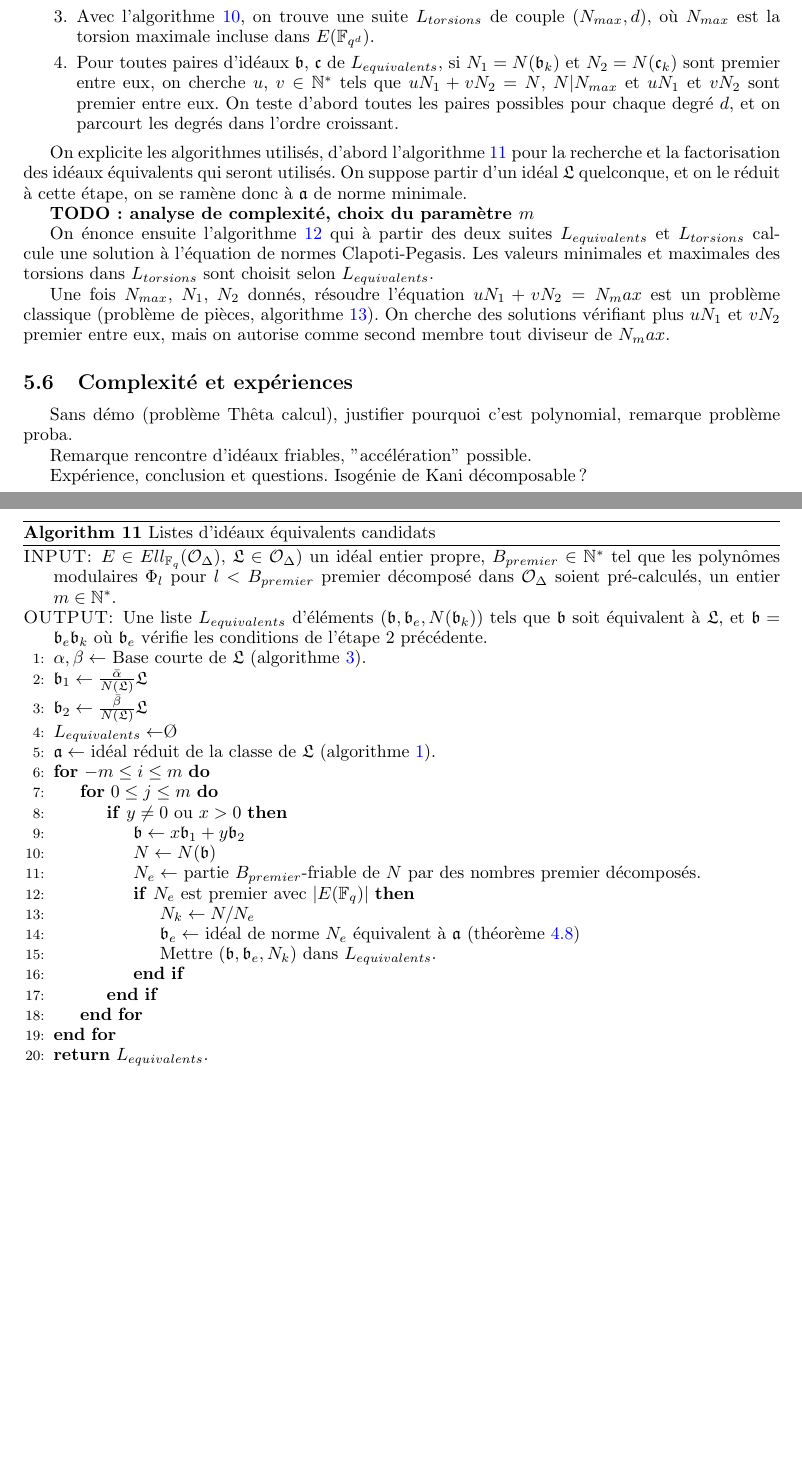
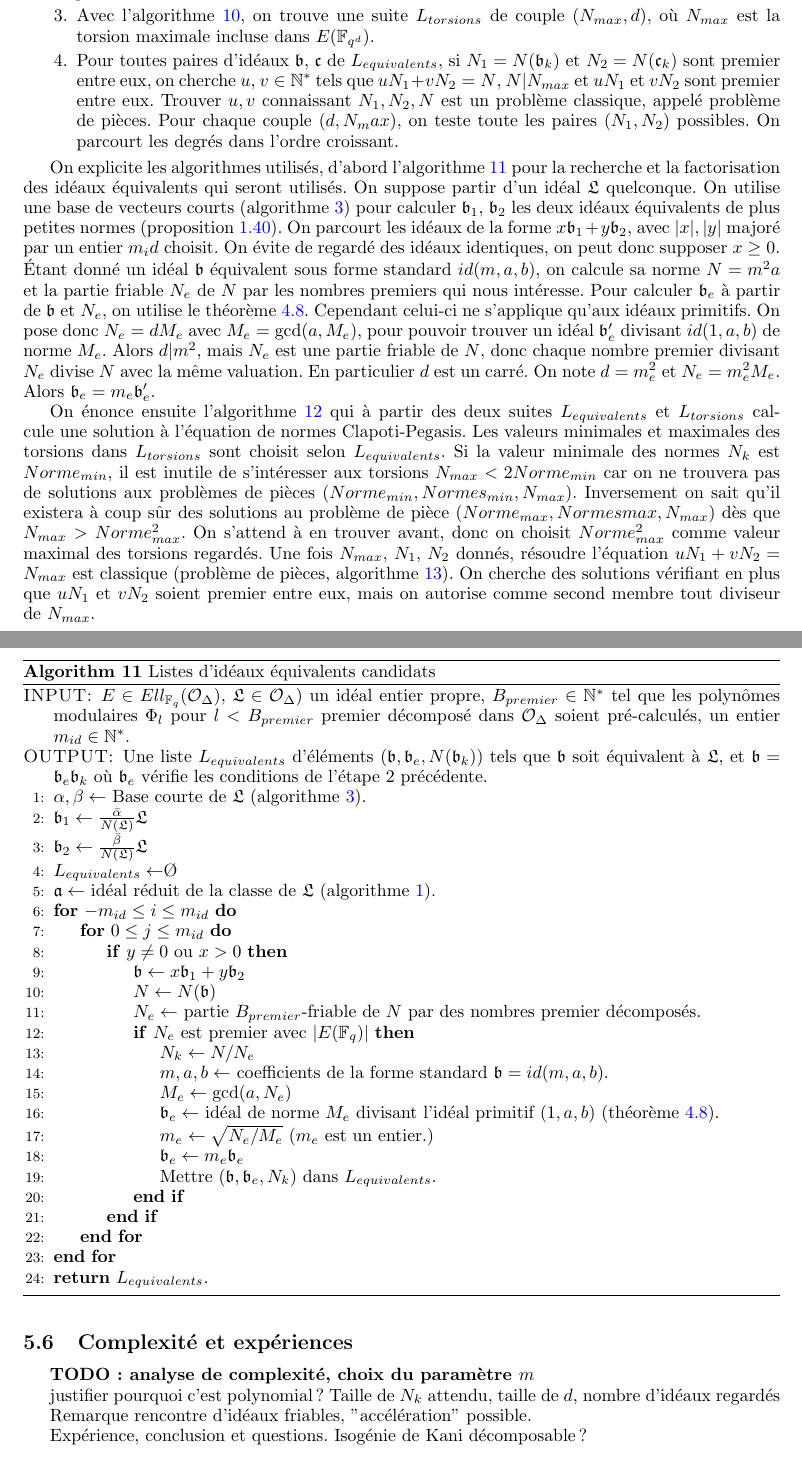
Before and after one commit to VaelinSorna/Stage-Isogenie, a LaTeX document (Rapport.tex, which reads Section_3_Clapoti.tex): two parts of pages 41 and 42 of 45, joined at a grey line, cut so that both start at the same text, the shorter picture padded with empty space. Compiled offline with pdfLaTeX.

Commit message:
correction thm4.8 et algo parti friable idéaux, prise en compte des algos non primitif.

```diff
--- a/Section_3_Clapoti.tex
+++ b/Section_3_Clapoti.tex
@@ -278,30 +278,34 @@ L'intérêt de factoriser les idéaux $\bR$ et $\cR$ et de ne plus avoir $N_1$ e
 	\item A partir d'une base de vecteurs court de $\aR$ (algorithme \ref{ALGO baseVecteurCourt} ), on établie une liste $L_{equivalents}$ d'idéaux équivalents de petites normes. on ne garde que des idéaux de norme premier avec l'ordre du point que l'on veut évaluer, ou premier avec $|E(\F_{q})|$.
 	\item On fixe une borne $B_{premier}\in\N^*$, et on considère pré-calculés les polynômes modulaires $\Phi_l$ pour tout nombres premiers décomposés $l < B_{premier}$. On écrits tout les idéaux $\bR$ de $L_{equivalents}$ sous la forme $\bR_e\bR_k$, avec $\bR_e$ de norme friable par des nombres premiers décomposés inférieur à $B_{premier}$, la plus grande possible, et première avec la caractéristique $p$.
 	\item Avec l'algorithme \ref{ALGO EtudeDeTorsions}, on trouve une suite $L_{torsions}$ de couple $(N_{max}, d)$, où $N_{max}$ est la torsion maximale incluse dans $E(\F_{q^{d}})$.
-	\item Pour toutes paires d'idéaux $\bR$, $\cR$ de $L_{equivalents}$, si $N_1 = N(\bR_k)$ et $N_2 = N(\cR_k)$ sont premier entre eux, on cherche $u$, $v\in\N^*$ tels que $uN_1 + vN_2 = N$, $N|N_{max}$ et $uN_1$ et $vN_2$ sont premier entre eux. On teste d'abord toutes les paires possibles pour chaque degré $d$, et on parcourt les degrés dans l'ordre croissant.
+	\item Pour toutes paires d'idéaux $\bR$, $\cR$ de $L_{equivalents}$, si $N_1 = N(\bR_k)$ et $N_2 = N(\cR_k)$ sont premier entre eux, on cherche $u$, $v\in\N^*$ tels que $uN_1 + vN_2 = N$, $N|N_{max}$ et $uN_1$ et $vN_2$ sont premier entre eux. Trouver $u,v$ connaissant $N_1, N_2, N$ est un problème classique, appelé problème de pièces. Pour chaque couple $(d, N_max)$, on teste toute les paires $(N_1, N_2)$ possibles. On parcourt les degrés dans l'ordre croissant.
 \end{enumerate}
 
-On explicite les algorithmes utilisés, d'abord l'algorithme \ref{ALGO listeIdeauxCandidats} pour la recherche et la factorisation des idéaux équivalents qui seront utilisés. On suppose partir d'un idéal $\LR$ quelconque, et on le réduit à cette étape, on se ramène donc à $\aR$ de norme minimale.
+On explicite les algorithmes utilisés, d'abord l'algorithme \ref{ALGO listeIdeauxCandidats} pour la recherche et la factorisation des idéaux équivalents qui seront utilisés. On suppose partir d'un idéal $\LR$ quelconque. On utilise une base de vecteurs courts (algorithme \ref{ALGO baseVecteurCourt}) pour calculer $\bR_1$, $\bR_2$ les deux idéaux équivalents de plus petites normes (proposition \ref{correspondanceIdeqElement}). On parcourt les idéaux de la forme $x\bR_1 + y\bR_2$, avec $|x|,|y|$ majoré par un entier $m_id$ choisit. On évite de regardé des idéaux identiques, on peut donc supposer $x\geq0$. Étant donné un idéal $\bR$ équivalent sous forme standard $id(m,a,b)$, on calcule sa norme $N = m^2a$ et la partie friable $N_e$ de $N$ par les nombres premiers qui nous intéresse. Pour calculer $\bR_e$ à partir de $\bR$ et $N_e$, on utilise le théorème \ref{factorisationClasseIdéaux}. Cependant celui-ci ne s'applique qu'aux idéaux primitifs. On pose donc $N_e = dM_e$ avec $M_e = \gcd(a,M_e)$, pour pouvoir trouver un idéal $\bR'_e$ divisant $id(1,a,b)$ de norme $M_e$. Alors $d|m^2$, mais $N_e$ est une partie friable de $N$, donc chaque nombre premier divisant $N_e$ divise $N$ avec la même valuation. En particulier $d$ est un carré. On note $d = m_e^2$ et $N_e = m_e^2M_e$. Alors $\bR_e = m_e\bR'_e$.
 
 \begin{algorithm}[h]
 	\caption{Listes d'idéaux équivalents candidats}\label{ALGO listeIdeauxCandidats}
 	\begin{algorithmic}[1]
-		\Require $E\in Ell_{\F_{q}}(\OR_{\Delta})$, $\LR\in\OR_{\Delta})$ un idéal entier propre, $B_{premier}\in\N^*$ tel que les polynômes modulaires $\Phi_l$ pour $l<B_{premier}$ premier décomposé dans $\OR_{\Delta}$ soient pré-calculés, un entier $m\in\N^*$.
+		\Require $E\in Ell_{\F_{q}}(\OR_{\Delta})$, $\LR\in\OR_{\Delta})$ un idéal entier propre, $B_{premier}\in\N^*$ tel que les polynômes modulaires $\Phi_l$ pour $l<B_{premier}$ premier décomposé dans $\OR_{\Delta}$ soient pré-calculés, un entier $m_{id}\in\N^*$.
 		\Ensure Une liste $L_{equivalents}$ d'éléments $(\bR, \bR_e, N(\bR_k))$ tels que $\bR$ soit équivalent à $\LR$, et $\bR = \bR_e\bR_k$ où $\bR_e$ vérifie les conditions de l'étape $2$ précédente.
 		\State $\alpha, \beta\gets$ Base courte de $\LR$ (algorithme \ref{ALGO baseVecteurCourt}).
 		\State$\bR_1\gets\frac{\bar{\alpha}}{N(\LR)}\LR$
 		\State$\bR_2\gets\frac{\bar{\beta}}{N(\LR)}\LR$
 		\State$L_{equivalents}\gets$\O
 		\State$\aR\gets$ idéal réduit de la classe de $\LR$ (algorithme \ref{ALGO reduction}).
-		\For{$-m\leq i\leq m$}
-		\For{$0\leq j\leq m$}
+		\For{$-m_{id}\leq i\leq m_{id}$}
+		\For{$0\leq j\leq m_{id}$}
 		\If{$y\neq0$ ou $x>0$}
 		\State $\bR\gets x\bR_1 + y\bR_2$
 		\State $N\gets N(\bR)$
 		\State $N_e\gets$ partie $B_{premier}$-friable de $N$ par des nombres premier décomposés.
 		\If{$N_e$ est premier avec $|E(\F_{q})|$}
 		\State $N_k\gets N/N_e$
-		\State $\bR_e\gets$ idéal de norme $N_e$ équivalent à $\aR$ (théorème \ref{factorisationClasseIdéaux})
+		\State $m, a, b\gets$ coefficients de la forme standard $\bR = id(m,a,b)$.
+		\State $M_e\gets\gcd(a,N_e)$
+		\State $\bR_e\gets$ idéal de norme $M_e$ divisant l'idéal primitif $(1,a,b)$ (théorème \ref{factorisationClasseIdéaux}).
+		\State $m_e\gets \sqrt{N_e/M_e}$ ($m_e$ est un entier.)
+		\State $\bR_e\gets m_e\bR_e$
 		\State Mettre $(\bR, \bR_e, N_k)$ dans $L_{equivalents}$.
 		\EndIf
 		\EndIf
@@ -311,9 +315,7 @@ On explicite les algorithmes utilisés, d'abord l'algorithme \ref{ALGO listeIdea
 	\end{algorithmic}
 \end{algorithm}
 
-\textbf{TODO : analyse de complexité, choix du paramètre $m$}
-
-On énonce ensuite l'algorithme \ref{ALGO solEquation} qui à partir des deux suites $L_{equivalents}$ et $L_{torsions}$ calcule une solution à l'équation de normes Clapoti-Pegasis. Les valeurs minimales et maximales des torsions dans $L_{torsions}$ sont choisit selon $L_{equivalents}$.
+On énonce ensuite l'algorithme \ref{ALGO solEquation} qui à partir des deux suites $L_{equivalents}$ et $L_{torsions}$ calcule une solution à l'équation de normes Clapoti-Pegasis. Les valeurs minimales et maximales des torsions dans $L_{torsions}$ sont choisit selon $L_{equivalents}$. Si la valeur minimale des normes $N_k$ est $Norme_{min}$, il est inutile de s'intéresser aux torsions $N_{max} < 2Norme_{min}$ car on ne trouvera pas de solutions aux problèmes de pièces $(Norme_{min}, Normes_{min}, N_{max})$. Inversement on sait qu'il existera à coup sûr des solutions au problème de pièce $(Norme_{max}, Normes{max}, N_{max})$ dès que $N_{max} > Norme_{max}^2$. On s'attend à en trouver avant, donc on choisit $Norme_{max}^2$ comme valeur maximal des torsions regardés. Une fois $N_{max},$ $N_1,$ $N_2$ donnés, résoudre l'équation $uN_1 + vN_2 = N_{max}$ est classique (problème de pièces, algorithme \ref{ALGO coinEquation}). On cherche des solutions vérifiant en plus que $uN_1$ et $vN_2$ soient premier entre eux, mais on autorise comme second membre tout diviseur de $N_{max}$.
 
 \begin{algorithm}[h]
 	\caption{Solution d'équation de normes Clapoti-Pegasis}\label{ALGO solEquation}
@@ -336,7 +339,5 @@ On énonce ensuite l'algorithme \ref{ALGO solEquation} qui à partir des deux su
 	\end{algorithmic}
 \end{algorithm}
-
-Une fois $N_{max},$ $N_1,$ $N_2$ donnés, résoudre l'équation $uN_1 + vN_2 = N_max$ est un problème classique (problème de pièces, algorithme \ref{ALGO coinEquation}). On cherche des solutions vérifiant plus $uN_1$ et $vN_2$ premier entre eux, mais on autorise comme second membre tout diviseur de $N_max$.
 
 \begin{algorithm}[h]
 	\caption{Solution d'équation de pièces}\label{ALGO coinEquation}
@@ -372,7 +373,10 @@ Une fois $N_{max},$ $N_1,$ $N_2$ donnés, résoudre l'équation $uN_1 + vN_2 = N
 
 \subsection{Complexité et expériences}\label{SECTION experiences}
 
-Sans démo (problème Thêta calcul), justifier pourquoi c'est polynomial, remarque problème proba.
+
+\textbf{TODO : analyse de complexité, choix du paramètre $m$}
+
+justifier pourquoi c'est polynomial ? Taille de $N_k$ attendu, taille de $d$, nombre d'idéaux regardés
 
 Remarque rencontre d'idéaux friables, "accélération" possible.
 
```
Also changed, not shown: Section_2_Broker.tex (+3 -3 lines), Section_3_Clapoti.tex (3 more changed lines), 1 other file.
